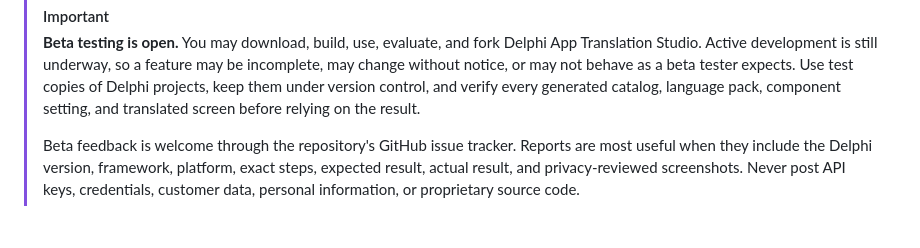
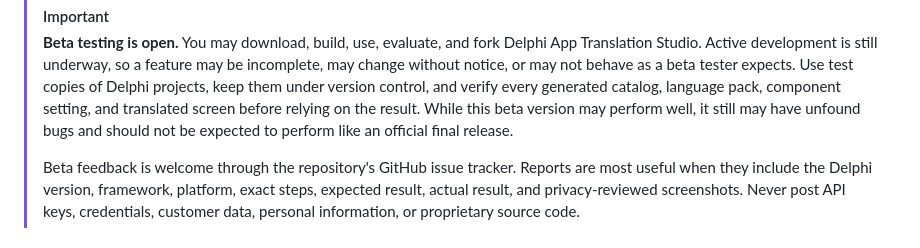
Before and after one commit to delphitranslate/delphitranslate.github.io, a Markdown page: README.md, the part around the change. Rendered like a GitHub page.

```diff
--- a/README.md
+++ b/README.md
@@ -22,7 +22,9 @@ safety guidance together in one place.
 > feature may be incomplete, may change without notice, or may not behave as
 > a beta tester expects. Use test copies of Delphi projects, keep them under
 > version control, and verify every generated catalog, language pack, component
-> setting, and translated screen before relying on the result.
+> setting, and translated screen before relying on the result. While this beta
+> version may perform well, it still may have unfound bugs and should not be
+> expected to perform like an official final release.
 >
 > Beta feedback is welcome through the repository's GitHub issue tracker.
 > Reports are most useful when they include the Delphi version, framework,
```
